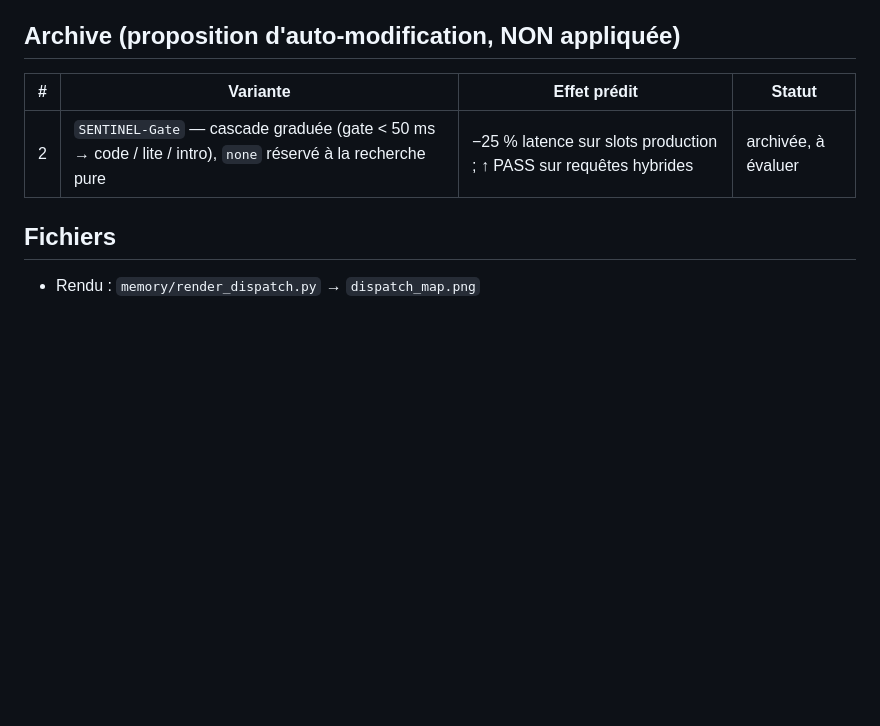
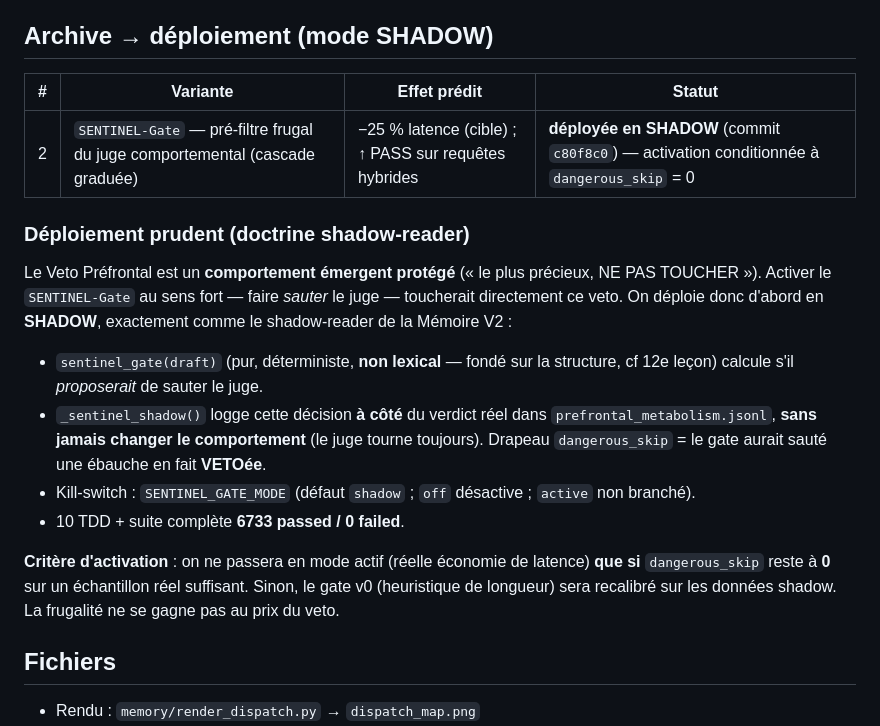
Before and after one commit to sklaff2a-gif/promethee-nexus, a Markdown page: docs/exercices_mathematiques/2026-06-09_atelier_autoadaptation_transformer2_sakana.md, the part around the change. Rendered like a GitHub page; blank space fills up the shorter version.

Commit message:
docs(sakana): SENTINEL-Gate deploye en mode SHADOW (variante #2, doctrine shadow-reader)

```diff
--- a/docs/exercices_mathematiques/2026-06-09_atelier_autoadaptation_transformer2_sakana.md
+++ b/docs/exercices_mathematiques/2026-06-09_atelier_autoadaptation_transformer2_sakana.md
@@ -36,11 +36,22 @@ Une **« Cascade de Résolution Graduelle »** avec un **`SENTINEL-Gate`** :
 2. **Une vraie proposition d'évolution** : le `SENTINEL-Gate` (cascade graduée, expert `lite`) est précisément l'idée de Transformer² (gating adaptatif) appliquée à son propre cortex, avec un effet prédit chiffré.
 3. **Boucle avec l'atelier D** : l'éthique de parcimonie (économiser le juge cher) appliquée à son architecture décisionnelle — la frugalité Sakana, de ses cellules à sa gouvernance.
 
-## Archive (proposition d'auto-modification, NON appliquée)
+## Archive → déploiement (mode SHADOW)
 
 | # | Variante | Effet prédit | Statut |
 |---|----------|--------------|--------|
-| 2 | `SENTINEL-Gate` — cascade graduée (gate < 50 ms → code / lite / intro), `none` réservé à la recherche pure | −25 % latence sur slots production ; ↑ PASS sur requêtes hybrides | archivée, à évaluer |
+| 2 | `SENTINEL-Gate` — pré-filtre frugal du juge comportemental (cascade graduée) | −25 % latence (cible) ; ↑ PASS sur requêtes hybrides | **déployée en SHADOW** (commit `c80f8c0`) — activation conditionnée à `dangerous_skip` = 0 |
+
+### Déploiement prudent (doctrine shadow-reader)
+
+Le Veto Préfrontal est un **comportement émergent protégé** (« le plus précieux, NE PAS TOUCHER »). Activer le `SENTINEL-Gate` au sens fort — faire *sauter* le juge — toucherait directement ce veto. On déploie donc d'abord en **SHADOW**, exactement comme le shadow-reader de la Mémoire V2 :
+
+- `sentinel_gate(draft)` (pur, déterministe, **non lexical** — fondé sur la structure, cf 12e leçon) calcule s'il *proposerait* de sauter le juge.
+- `_sentinel_shadow()` logge cette décision **à côté** du verdict réel dans `prefrontal_metabolism.jsonl`, **sans jamais changer le comportement** (le juge tourne toujours). Drapeau `dangerous_skip` = le gate aurait sauté une ébauche en fait **VETOée**.
+- Kill-switch : `SENTINEL_GATE_MODE` (défaut `shadow` ; `off` désactive ; `active` non branché).
+- 10 TDD + suite complète **6733 passed / 0 failed**.
+
+**Critère d'activation** : on ne passera en mode actif (réelle économie de latence) **que si** `dangerous_skip` reste à **0** sur un échantillon réel suffisant. Sinon, le gate v0 (heuristique de longueur) sera recalibré sur les données shadow. La frugalité ne se gagne pas au prix du veto.
 
 ## Fichiers
 - Rendu : `memory/render_dispatch.py` → `dispatch_map.png`
```
